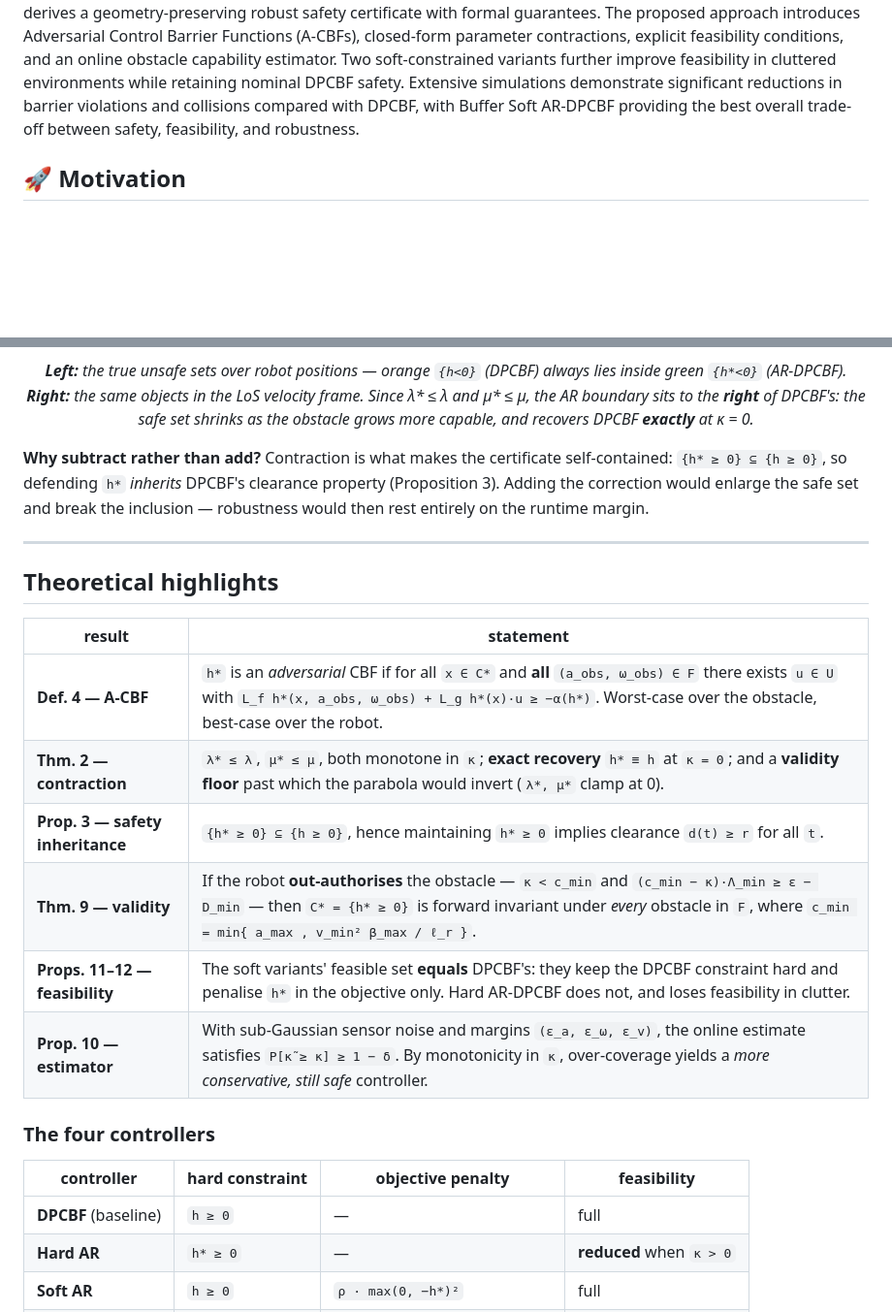
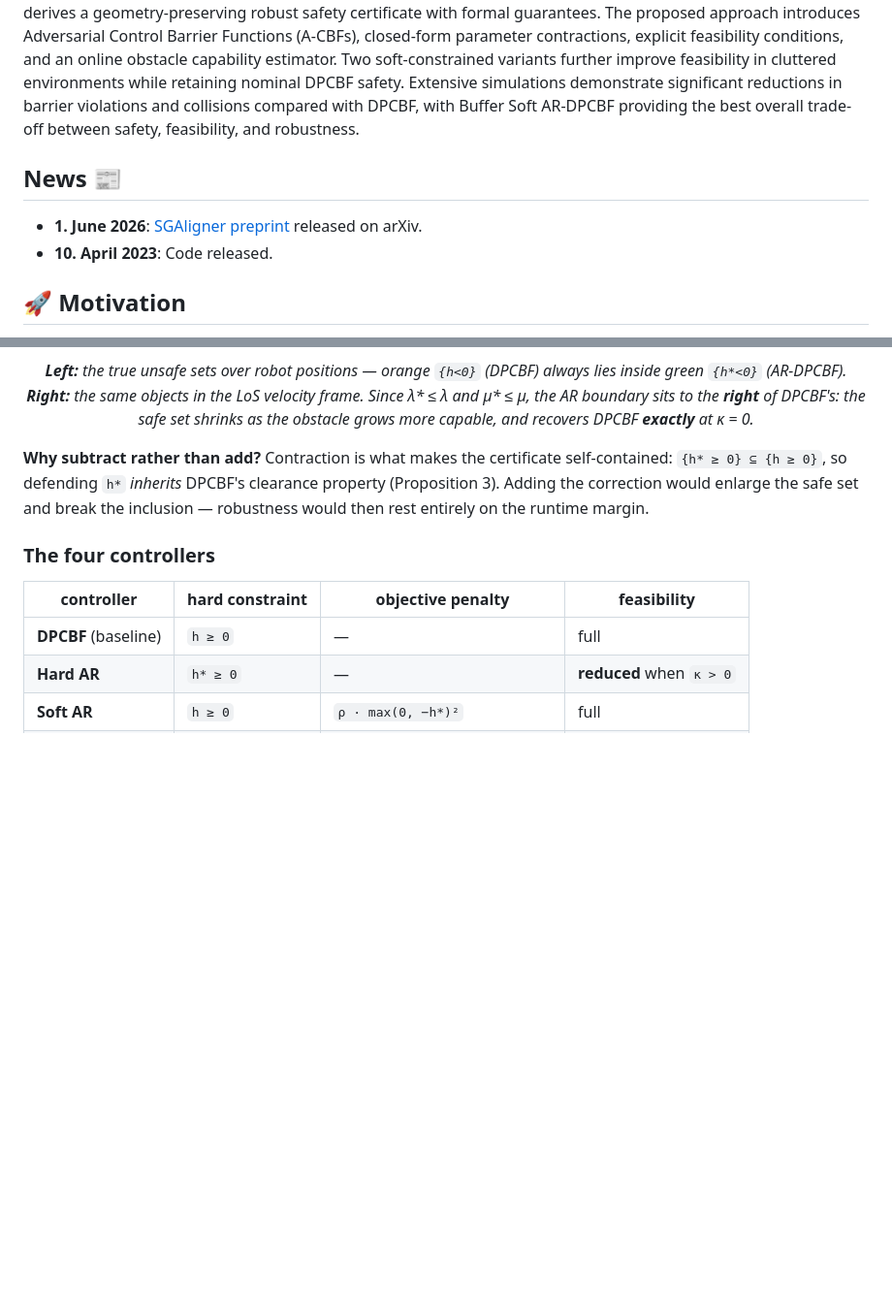
Before and after one commit to cks0314/Adversarial-DPCBF, a Markdown page: README.md, 2 parts joined by grey strips. Shown at 97% size. GitHub-like rendering; blank space fills up the shorter version.

```diff
--- a/README.md
+++ b/README.md
@@ -22,6 +22,10 @@ Functions for Nonholonomic Robots Against Maneuvering Obstacles."*
 ## 📃 Abstract
 
 Adversarial-Robust Dynamic Parabolic Control Barrier Functions (AR-DPCBF) extend Dynamic Parabolic Control Barrier Functions (DPCBFs) to dynamic environments with maneuvering obstacles. Unlike DPCBF, which assumes constant obstacle velocity, AR-DPCBF models obstacle maneuvers through a bounded-adversary framework and derives a geometry-preserving robust safety certificate with formal guarantees. The proposed approach introduces Adversarial Control Barrier Functions (A-CBFs), closed-form parameter contractions, explicit feasibility conditions, and an online obstacle capability estimator. Two soft-constrained variants further improve feasibility in cluttered environments while retaining nominal DPCBF safety. Extensive simulations demonstrate significant reductions in barrier violations and collisions compared with DPCBF, with Buffer Soft AR-DPCBF providing the best overall trade-off between safety, feasibility, and robustness.
+
+## News :newspaper:
+* **1. June 2026**: [SGAligner preprint](https://arxiv.org/abs/2304.14880v1) released on arXiv.
+* **10. April 2023**: Code released.
 
 ## 🚀 Motivation
 
@@ -86,19 +90,6 @@ AR-DPCBF  h* = ṽ_rel,x + λ* ṽ_rel,y² + μ*       λ* = λ − κ/(γ a_max
 the correction would enlarge the safe set and break the inclusion — robustness would then rest
 entirely on the runtime margin.
 
----
-
-## Theoretical highlights
-
-| result | statement |
-|---|---|
-| **Def. 4 — A-CBF** | `h*` is an *adversarial* CBF if for all `x ∈ C*` and **all** `(a_obs, ω_obs) ∈ F` there exists `u ∈ U` with `L_f h*(x, a_obs, ω_obs) + L_g h*(x)·u ≥ −α(h*)`. Worst-case over the obstacle, best-case over the robot. |
-| **Thm. 2 — contraction** | `λ* ≤ λ`, `μ* ≤ μ`, both monotone in `κ`; **exact recovery** `h* ≡ h` at `κ = 0`; and a **validity floor** past which the parabola would invert (`λ*, μ*` clamp at 0). |
-| **Prop. 3 — safety inheritance** | `{h* ≥ 0} ⊆ {h ≥ 0}`, hence maintaining `h* ≥ 0` implies clearance `d(t) ≥ r` for all `t`. |
-| **Thm. 9 — validity** | If the robot **out-authorises** the obstacle — `κ < c_min` and `(c_min − κ)·Λ_min ≥ ε − D_min` — then `C* = {h* ≥ 0}` is forward invariant under *every* obstacle in `F`, where `c_min = min{ a_max , v_min² β_max / ℓ_r }`. |
-| **Props. 11–12 — feasibility** | The soft variants' feasible set **equals** DPCBF's: they keep the DPCBF constraint hard and penalise `h*` in the objective only. Hard AR-DPCBF does not, and loses feasibility in clutter. |
-| **Prop. 10 — estimator** | With sub-Gaussian sensor noise and margins `(ε_a, ε_ω, ε_v)`, the online estimate satisfies `P[κ̃ ≥ κ] ≥ 1 − δ`. By monotonicity in `κ`, over-coverage yields a *more conservative, still safe* controller. |
-
 ### The four controllers
 
 | controller | hard constraint | objective penalty | feasibility |
```
Also changed, not shown: other parts of README.md (+0 -1 lines).
